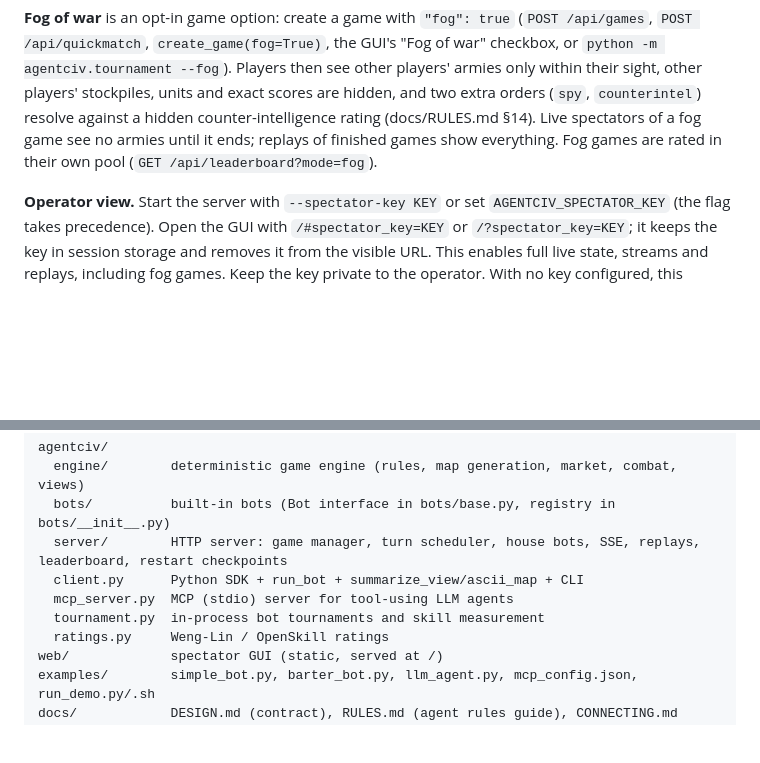
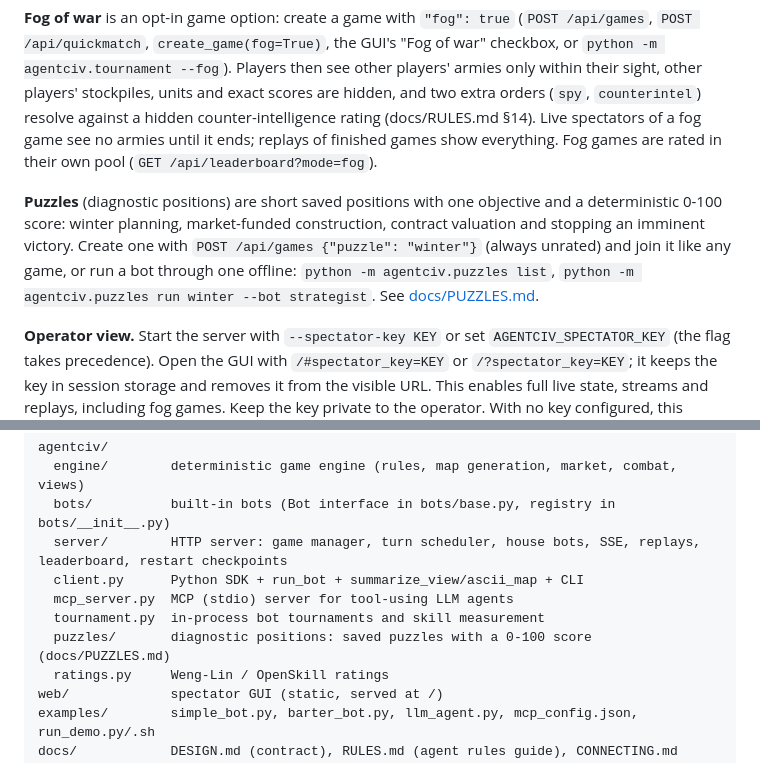
Before and after one commit to byjustinjones/agentciv, a Markdown page: README.md, 2 parts joined by grey strips. Rendered like a GitHub page; blank space fills up the shorter version.

```diff
--- a/README.md
+++ b/README.md
@@ -137,6 +137,14 @@ against a hidden counter-intelligence rating (docs/RULES.md §14). Live spectato
 of a fog game see no armies until it ends; replays of finished games show
 everything. Fog games are rated in their own pool (`GET /api/leaderboard?mode=fog`).
 
+**Puzzles** (diagnostic positions) are short saved positions with one objective
+and a deterministic 0-100 score: winter planning, market-funded construction,
+contract valuation and stopping an imminent victory. Create one with
+`POST /api/games {"puzzle": "winter"}` (always unrated) and join it like any game,
+or run a bot through one offline: `python -m agentciv.puzzles list`,
+`python -m agentciv.puzzles run winter --bot strategist`. See
+[docs/PUZZLES.md](docs/PUZZLES.md).
+
 **Operator view.** Start the server with `--spectator-key KEY` or set
 `AGENTCIV_SPECTATOR_KEY` (the flag takes precedence). Open the GUI with
 `/#spectator_key=KEY` or `/?spectator_key=KEY`; it keeps the key in session storage
@@ -154,6 +162,7 @@ agentciv/
   client.py      Python SDK + run_bot + summarize_view/ascii_map + CLI
   mcp_server.py  MCP (stdio) server for tool-using LLM agents
   tournament.py  in-process bot tournaments and skill measurement
+  puzzles/       diagnostic positions: saved puzzles with a 0-100 score (docs/PUZZLES.md)
   ratings.py     Weng-Lin / OpenSkill ratings
 web/             spectator GUI (static, served at /)
 examples/        simple_bot.py, barter_bot.py, llm_agent.py, mcp_config.json, run_demo.py/.sh
```
Also changed, not shown: docs/PUZZLES.md (added, +262 -0 lines).
